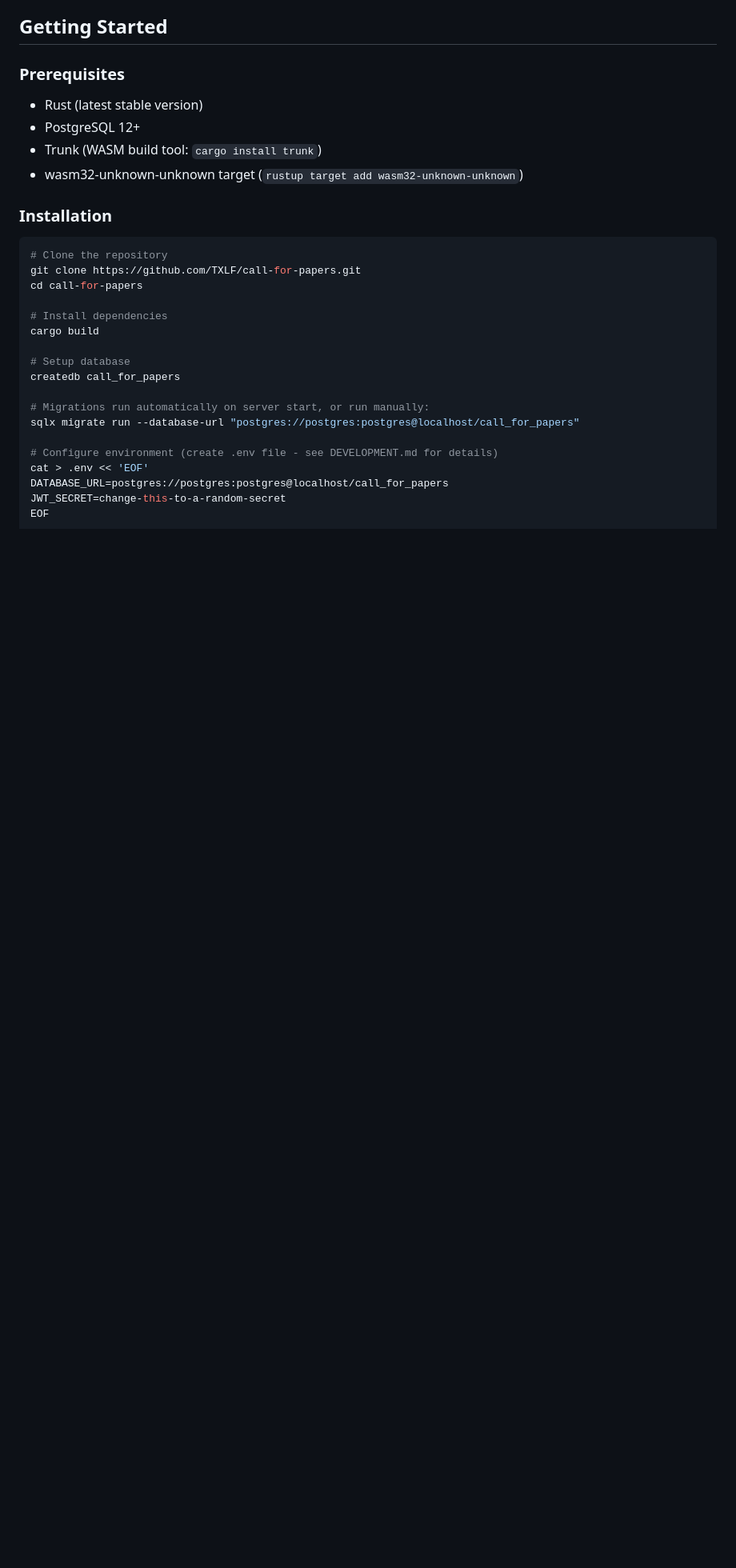
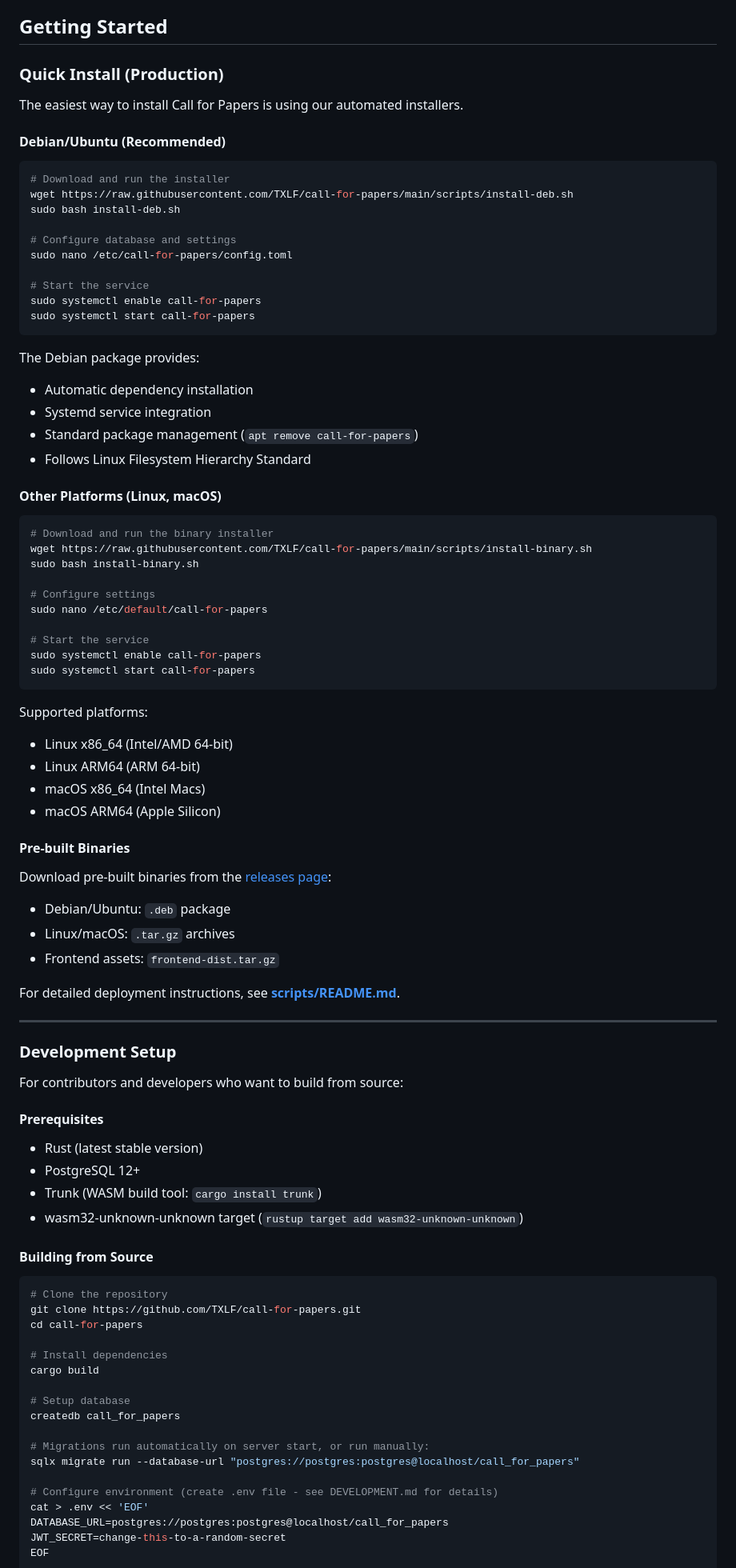
Before and after one commit to TXLF/call-for-papers, a Markdown page: README.md, the part around one of its changes. Shown at 80% size. GitHub-like rendering; blank space fills up the shorter version.

````diff
--- a/README.md
+++ b/README.md
@@ -74,14 +74,75 @@ The system uses a configuration file to support different conferences:
 
 ## Getting Started
 
-### Prerequisites
+### Quick Install (Production)
+
+The easiest way to install Call for Papers is using our automated installers.
+
+#### Debian/Ubuntu (Recommended)
+
+```bash
+# Download and run the installer
+wget https://raw.githubusercontent.com/TXLF/call-for-papers/main/scripts/install-deb.sh
+sudo bash install-deb.sh
+
+# Configure database and settings
+sudo nano /etc/call-for-papers/config.toml
+
+# Start the service
+sudo systemctl enable call-for-papers
+sudo systemctl start call-for-papers
+```
+
+The Debian package provides:
+- Automatic dependency installation
+- Systemd service integration
+- Standard package management (`apt remove call-for-papers`)
+- Follows Linux Filesystem Hierarchy Standard
+
+#### Other Platforms (Linux, macOS)
+
+```bash
+# Download and run the binary installer
+wget https://raw.githubusercontent.com/TXLF/call-for-papers/main/scripts/install-binary.sh
+sudo bash install-binary.sh
+
+# Configure settings
+sudo nano /etc/default/call-for-papers
+
+# Start the service
+sudo systemctl enable call-for-papers
+sudo systemctl start call-for-papers
+```
+
+Supported platforms:
+- Linux x86_64 (Intel/AMD 64-bit)
+- Linux ARM64 (ARM 64-bit)
+- macOS x86_64 (Intel Macs)
+- macOS ARM64 (Apple Silicon)
+
+#### Pre-built Binaries
+
+Download pre-built binaries from the [releases page](https://github.com/TXLF/call-for-papers/releases):
+- Debian/Ubuntu: `.deb` package
+- Linux/macOS: `.tar.gz` archives
+- Frontend assets: `frontend-dist.tar.gz`
+
+For detailed deployment instructions, see **[scripts/README.md](scripts/README.md)**.
+
+---
+
+### Development Setup
+
+For contributors and developers who want to build from source:
+
+#### Prerequisites
 
 - Rust (latest stable version)
 - PostgreSQL 12+
 - Trunk (WASM build tool: `cargo install trunk`)
 - wasm32-unknown-unknown target (`rustup target add wasm32-unknown-unknown`)
 
-### Installation
+#### Building from Source
 
 ```bash
 # Clone the repository
````
Also changed, not shown: other parts of README.md (+34 -8 lines).
